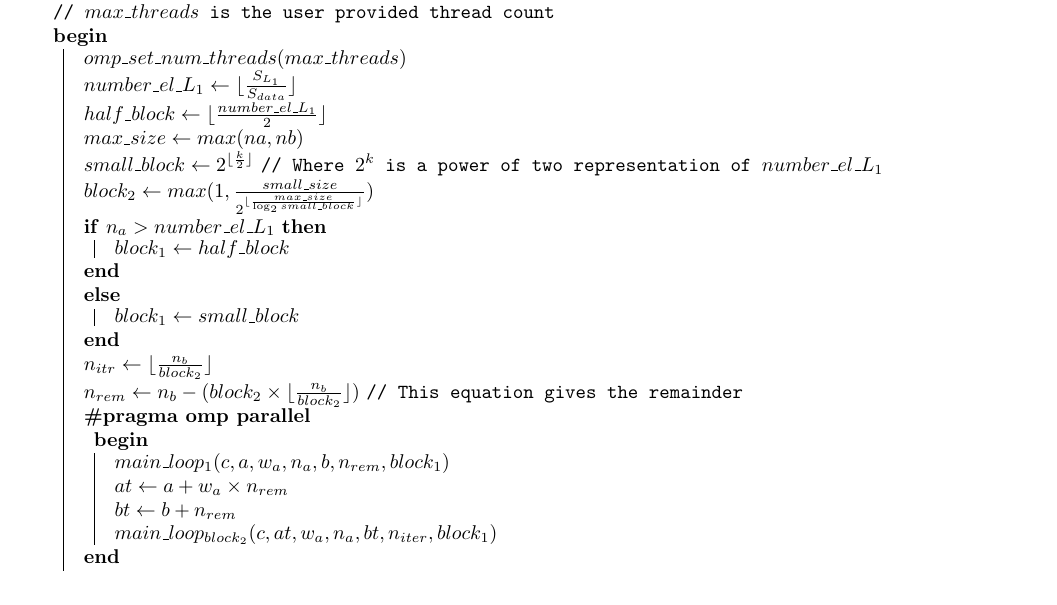
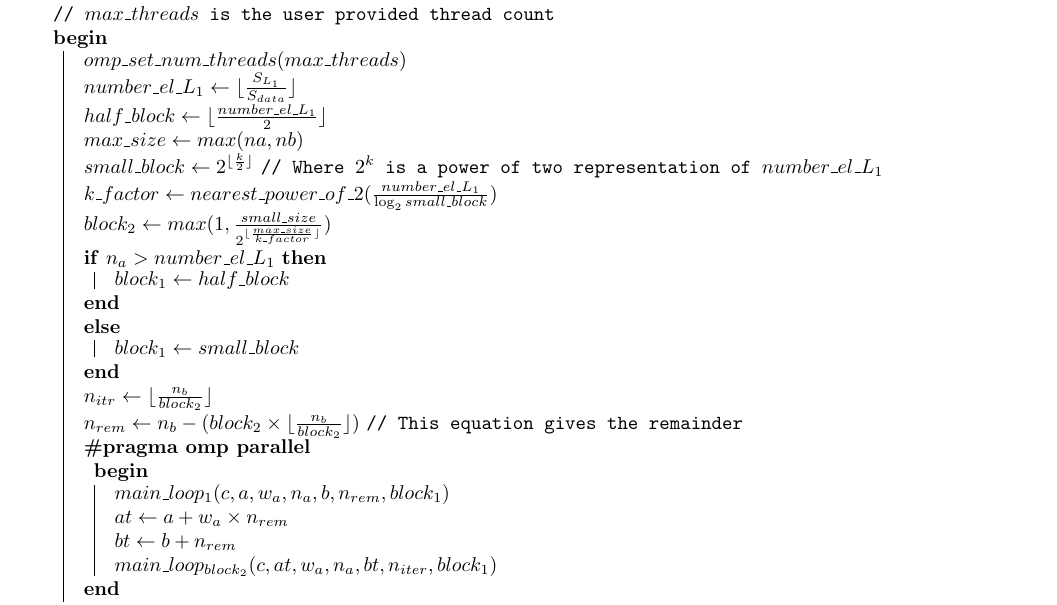
Before and after one commit to amitsingh19975/OpenMP-BLAS, a LaTeX thesis (doc/main.tex, which reads doc/matrix_times_vector.tex): part of page 34 of 51, cut so that both start at the same text. Compiled offline with pdfLaTeX.

Commit message:
fix col-major mtv block2

```diff
--- a/doc/matrix_times_vector.tex
+++ b/doc/matrix_times_vector.tex
@@ -207,7 +207,9 @@ elements placed with a specific stride and hinder the cache locality.
         \assignln{max\_size}{max(na,nb)}
         \assign{small\_block}{2^{\lfloor \frac{k}{2} \rfloor}}
         \tcp{Where $2^k$ is a power of two representation of $number\_el\_L_1$}
-        \assignln{block_2}{max(1, \frac{small\_size}{2^{\lfloor \frac{max\_size}{\log_2{small\_block}} \rfloor}})}
+
+        \assignln{k\_factor}{nearest\_power\_of\_2(\frac{number\_el\_L_1}{\log_2{small\_block}})}
+        \assignln{block_2}{max(1, \frac{small\_size}{2^{\lfloor \frac{max\_size}{k\_factor} \rfloor}})}
 
         \If{$n_a > number\_el\_L_1$}{
             \assignln{block_1}{half\_block}
```
Also changed, not shown: doc/main.pdf.
